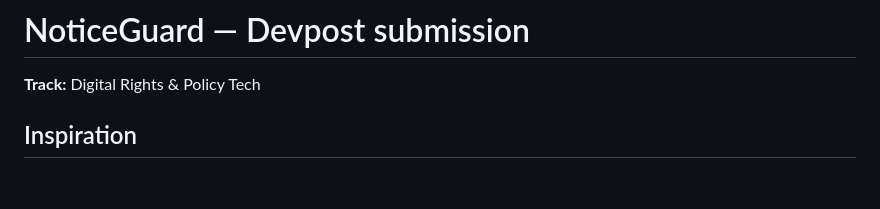
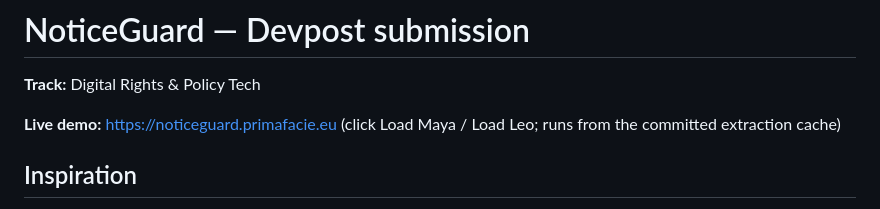
Before and after one commit to cvikl/noticeguard, a Markdown page: noticeguard/DEVPOST.md, the part around the change. Rendered like a GitHub page; blank space fills up the shorter version.

```diff
--- a/noticeguard/DEVPOST.md
+++ b/noticeguard/DEVPOST.md
@@ -1,6 +1,8 @@
 # NoticeGuard — Devpost submission
 
 **Track:** Digital Rights & Policy Tech
+
+**Live demo:** https://noticeguard.primafacie.eu (click Load Maya / Load Leo; runs from the committed extraction cache)
 
 ## Inspiration
 
```
Also changed, not shown: noticeguard/README.md (+3 -1 lines), noticeguard/docs/screenshots/leo-counter-notice-gap.png (added), noticeguard/docs/screenshots/maya-dispute-ready.png (added), noticeguard/docs/screenshots/mobile.png (added), 6 other files.
